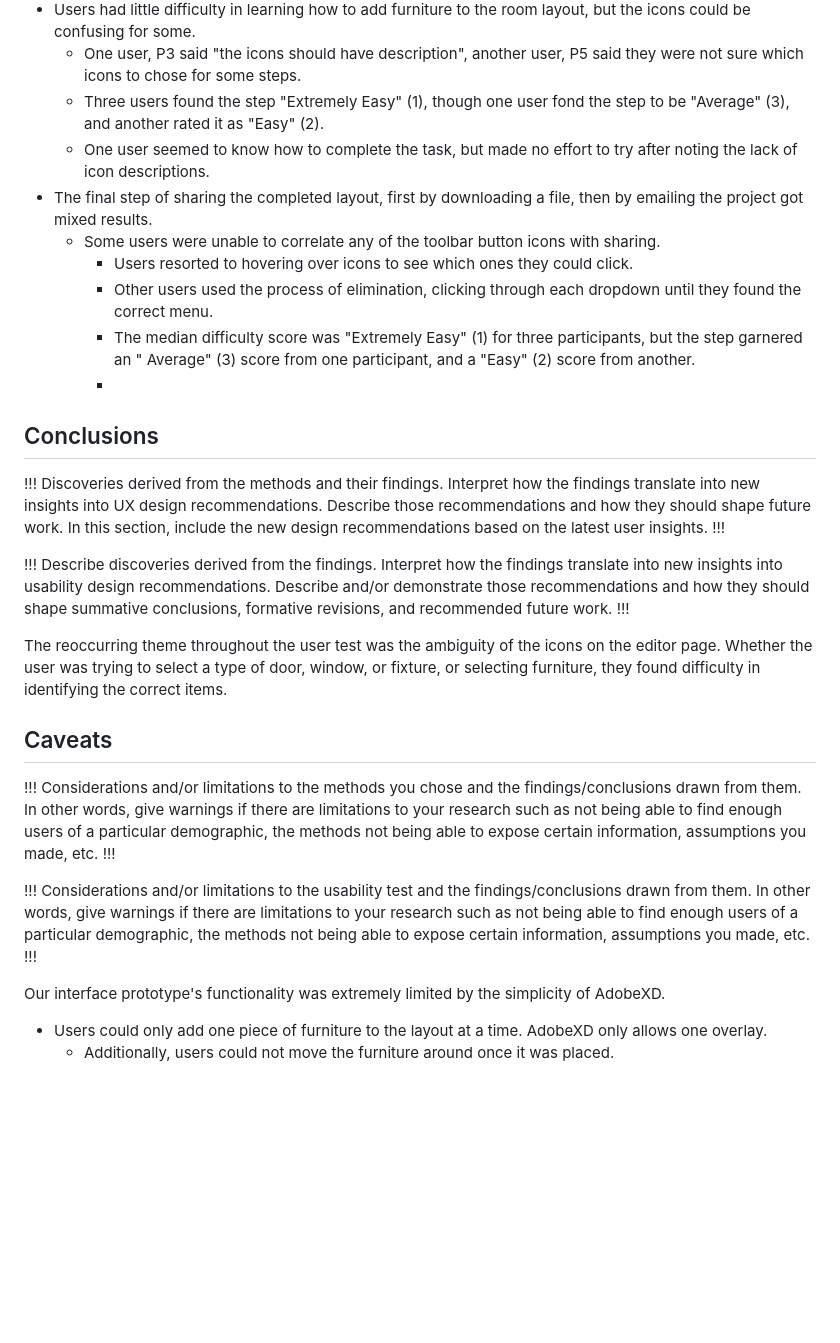
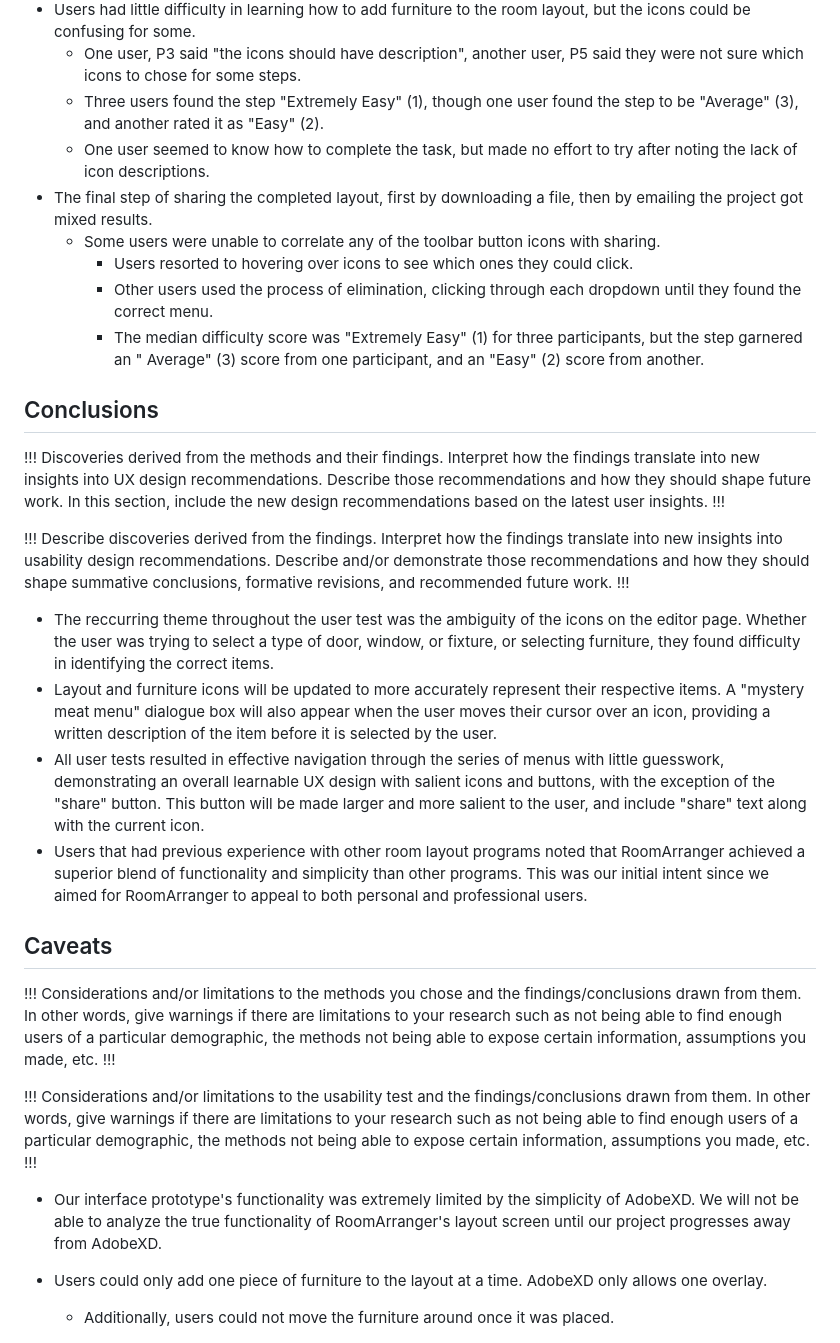
Before and after one commit to UsabilityEngineering/RoomArranger, a Markdown page: phaseIII/README.md, the part around one of its changes. Drawn GitHub-style; blank space fills up the shorter version.

```diff
--- a/phaseIII/README.md
+++ b/phaseIII/README.md
@@ -62,7 +65,7 @@ Users were impressed with the cleanliness and sophistication of the prototype.
   some.
     - One user, P3 said "the icons should have description", another user, P5 said they were not sure which icons to
       chose for some steps.
-    - Three users found the step "Extremely Easy" (1), though one user fond the step to be "Average" (3), and another
+    - Three users found the step "Extremely Easy" (1), though one user found the step to be "Average" (3), and another
       rated it as "Easy" (2).
     - One user seemed to know how to complete the task, but made no effort to try after noting the lack of icon
       descriptions.
@@ -72,8 +75,8 @@ Users were impressed with the cleanliness and sophistication of the prototype.
         - Users resorted to hovering over icons to see which ones they could click.
         - Other users used the process of elimination, clicking through each dropdown until they found the correct menu.
         - The median difficulty score was "Extremely Easy" (1) for three participants, but the step garnered an "
-          Average" (3) score from one participant, and a "Easy" (2) score from another.
-        -
+          Average" (3) score from one participant, and an "Easy" (2) score from another.
+
 
 ## Conclusions
 
@@ -86,9 +89,16 @@ usability
 design recommendations. Describe and/or demonstrate those recommendations and how they should shape summative
 conclusions, formative revisions, and recommended future work. !!!
 
-The reoccurring theme throughout the user test was the ambiguity of the icons on the editor page. Whether the user was
+- The reccurring theme throughout the user test was the ambiguity of the icons on the editor page. Whether the user was
 trying to select a type of door, window, or fixture, or selecting furniture, they found difficulty in identifying the
 correct items.
+- Layout and furniture icons will be updated to more accurately represent their respective items. A "mystery meat menu" dialogue box will also appear when the user moves their cursor over an icon, providing a written description of the item before it is selected by the user.
+- All user tests resulted in effective navigation through the series of menus with little guesswork, demonstrating an overall learnable UX design with salient icons and buttons, with the exception of the "share" button. This button will be made larger and more salient to the user, and include "share" text along with the current icon.
+- Users that had previous experience with other room layout programs noted that RoomArranger achieved a superior blend of functionality and simplicity than other programs. This was our initial intent since we aimed for RoomArranger to appeal to both personal and professional users.
+
+
+
+
 
 ## Caveats
 
@@ -101,7 +111,7 @@ words,
 give warnings if there are limitations to your research such as not being able to find enough users of a particular
 demographic, the methods not being able to expose certain information, assumptions you made, etc. !!!
 
-Our interface prototype's functionality was extremely limited by the simplicity of AdobeXD.
+- Our interface prototype's functionality was extremely limited by the simplicity of AdobeXD. We will not be able to analyze the true functionality of RoomArranger's layout screen until our project progresses away from AdobeXD.
 
 - Users could only add one piece of furniture to the layout at a time. AdobeXD only allows one overlay.
     - Additionally, users could not move the furniture around once it was placed.
```
Also changed, not shown: other parts of phaseIII/README.md (+4 -1 lines).
